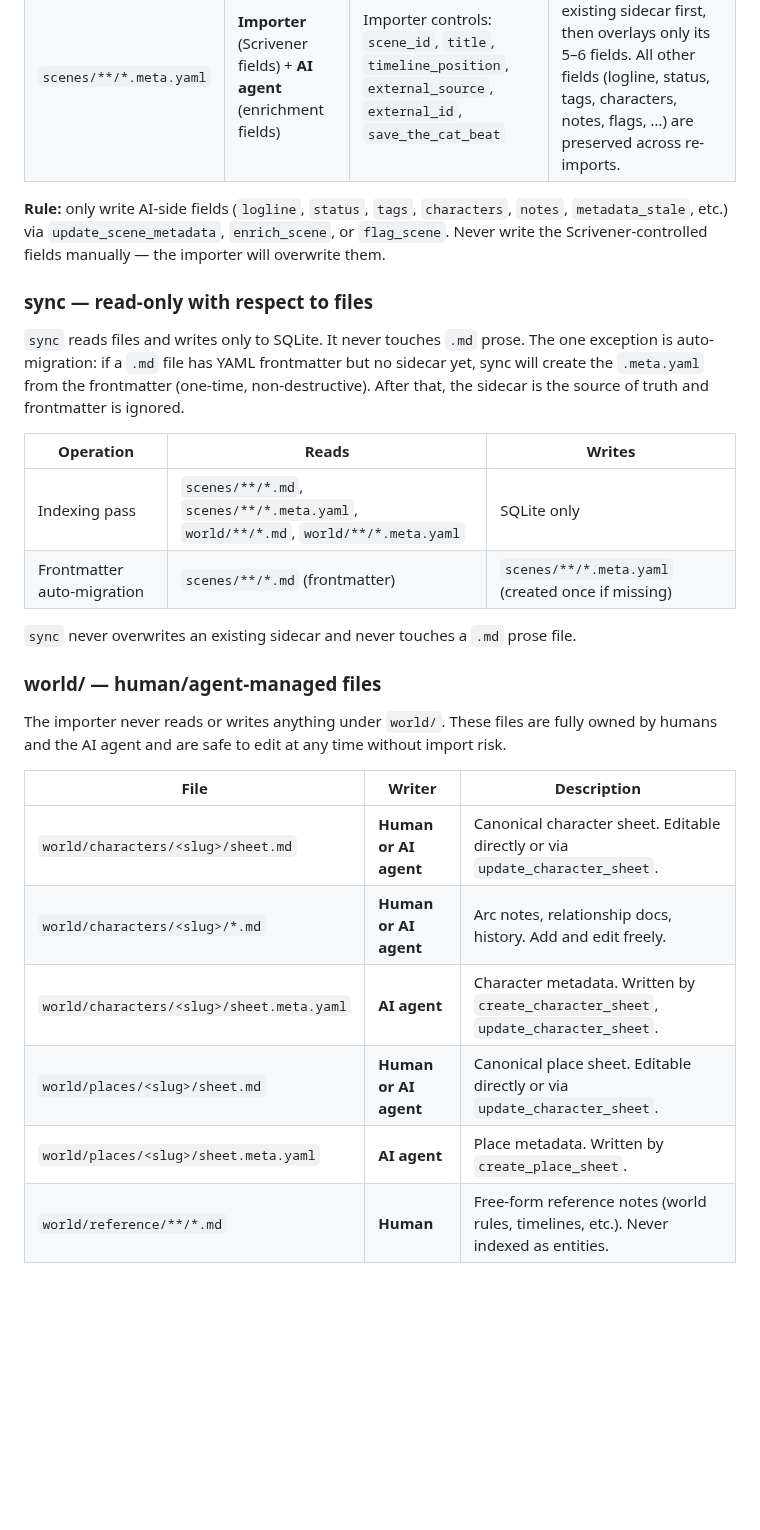
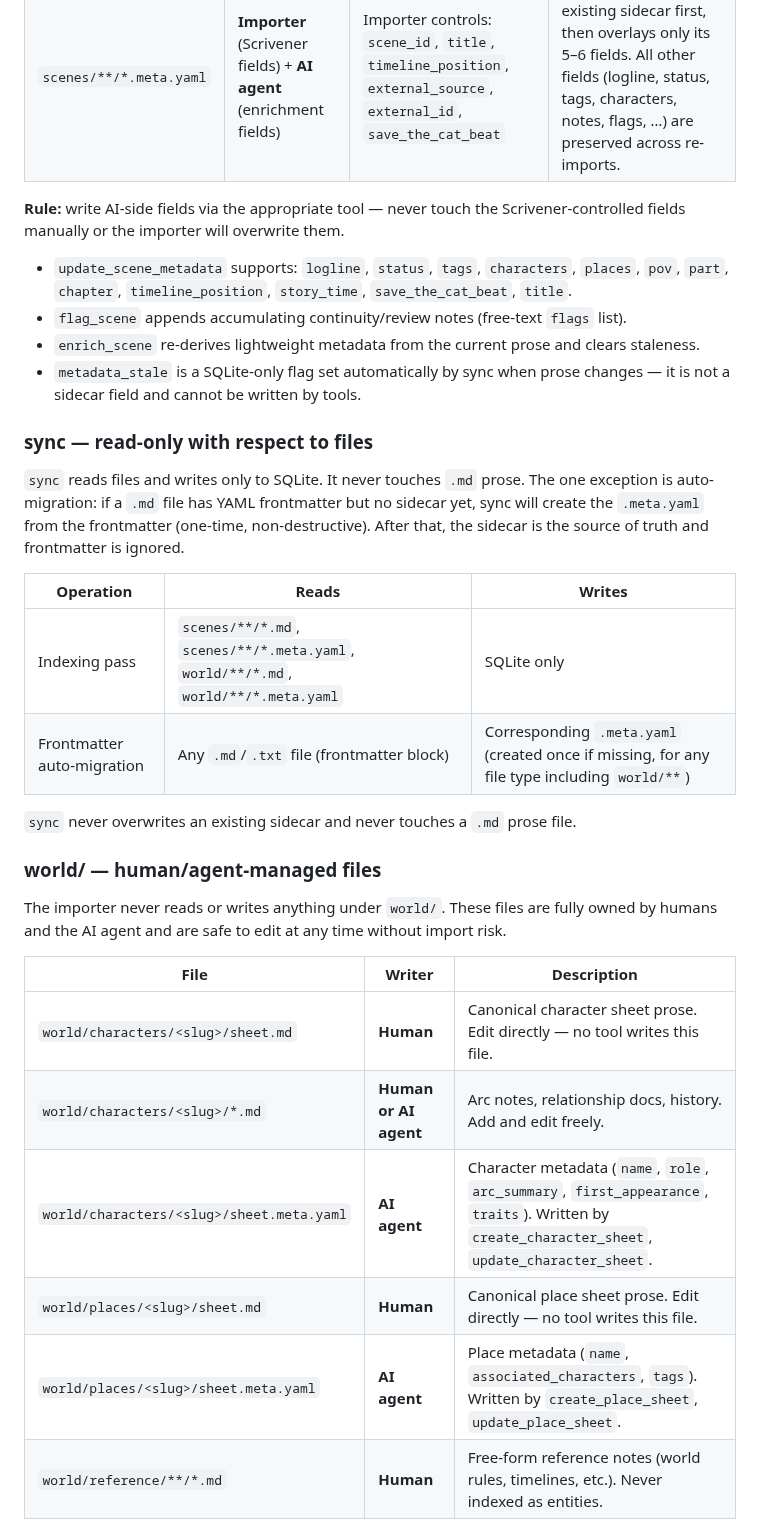
Before and after one commit to hannasdev/mcp-writing, a Markdown page: README.md, the part around the change. Rendered like a GitHub page; blank space fills up the shorter version.

Commit message:
docs: fix four Copilot-flagged inaccuracies in data ownership model
- scenes rule: replace vague field list with accurate tool-by-tool breakdown;
  remove 'notes' (handled by flag_scene, not update_scene_metadata) and
  'metadata_stale' (SQLite-only, not a sidecar field); add 'status' which
  is now a real update_scene_metadata field (feat/status-field-and-place-sheet)
- sync auto-migration scope: broaden from 'scenes/**' to any .md/.txt file;
  readMeta() runs for world/ files too so migration applies there as well
- character sheet row: clarify sheet.md is human-edited only; update_character_sheet
  writes metadata sidecar fields only, not prose
- place rows: fix wrong tool reference (was update_character_sheet); add
  update_place_sheet which now exists; list actual supported fields; clarify
  sheet.md is human-edited only
- tool table: add update_place_sheet row

```diff
--- a/README.md
+++ b/README.md
@@ -261,7 +261,11 @@ The importer is the authoritative writer for Scrivener-imported prose; any edits
 | `scenes/**/*.md` | **Scrivener / importer** | Full prose content | **Unconditionally overwritten.** Never edit `.md` files directly — changes will be lost on the next import. |
 | `scenes/**/*.meta.yaml` | **Importer** (Scrivener fields) + **AI agent** (enrichment fields) | Importer controls: `scene_id`, `title`, `timeline_position`, `external_source`, `external_id`, `save_the_cat_beat` | Importer spreads existing sidecar first, then overlays only its 5–6 fields. All other fields (logline, status, tags, characters, notes, flags, …) are preserved across re-imports. |
 
-**Rule:** only write AI-side fields (`logline`, `status`, `tags`, `characters`, `notes`, `metadata_stale`, etc.) via `update_scene_metadata`, `enrich_scene`, or `flag_scene`. Never write the Scrivener-controlled fields manually — the importer will overwrite them.
+**Rule:** write AI-side fields via the appropriate tool — never touch the Scrivener-controlled fields manually or the importer will overwrite them.
+- `update_scene_metadata` supports: `logline`, `status`, `tags`, `characters`, `places`, `pov`, `part`, `chapter`, `timeline_position`, `story_time`, `save_the_cat_beat`, `title`.
+- `flag_scene` appends accumulating continuity/review notes (free-text `flags` list).
+- `enrich_scene` re-derives lightweight metadata from the current prose and clears staleness.
+- `metadata_stale` is a SQLite-only flag set automatically by sync when prose changes — it is not a sidecar field and cannot be written by tools.
 
 ### sync — read-only with respect to files
 
@@ -270,7 +274,7 @@ The importer is the authoritative writer for Scrivener-imported prose; any edits
 | Operation | Reads | Writes |
 |---|---|---|
 | Indexing pass | `scenes/**/*.md`, `scenes/**/*.meta.yaml`, `world/**/*.md`, `world/**/*.meta.yaml` | SQLite only |
-| Frontmatter auto-migration | `scenes/**/*.md` (frontmatter) | `scenes/**/*.meta.yaml` (created once if missing) |
+| Frontmatter auto-migration | Any `.md`/`.txt` file (frontmatter block) | Corresponding `.meta.yaml` (created once if missing, for any file type including `world/**`) |
 
 `sync` never overwrites an existing sidecar and never touches a `.md` prose file.
 
@@ -280,11 +284,11 @@ The importer never reads or writes anything under `world/`. These files are full
 
 | File | Writer | Description |
 |---|---|---|
-| `world/characters/<slug>/sheet.md` | **Human or AI agent** | Canonical character sheet. Editable directly or via `update_character_sheet`. |
+| `world/characters/<slug>/sheet.md` | **Human** | Canonical character sheet prose. Edit directly — no tool writes this file. |
 | `world/characters/<slug>/*.md` | **Human or AI agent** | Arc notes, relationship docs, history. Add and edit freely. |
-| `world/characters/<slug>/sheet.meta.yaml` | **AI agent** | Character metadata. Written by `create_character_sheet`, `update_character_sheet`. |
-| `world/places/<slug>/sheet.md` | **Human or AI agent** | Canonical place sheet. Editable directly or via `update_character_sheet`. |
-| `world/places/<slug>/sheet.meta.yaml` | **AI agent** | Place metadata. Written by `create_place_sheet`. |
+| `world/characters/<slug>/sheet.meta.yaml` | **AI agent** | Character metadata (`name`, `role`, `arc_summary`, `first_appearance`, `traits`). Written by `create_character_sheet`, `update_character_sheet`. |
+| `world/places/<slug>/sheet.md` | **Human** | Canonical place sheet prose. Edit directly — no tool writes this file. |
+| `world/places/<slug>/sheet.meta.yaml` | **AI agent** | Place metadata (`name`, `associated_characters`, `tags`). Written by `create_place_sheet`, `update_place_sheet`. |
 | `world/reference/**/*.md` | **Human** | Free-form reference notes (world rules, timelines, etc.). Never indexed as entities. |
 
 **Rule:** all character and place changes that should survive forever — backstory, relationships, traits, arc notes — belong in `world/`. This content is never at risk from a Scrivener re-import.
```
